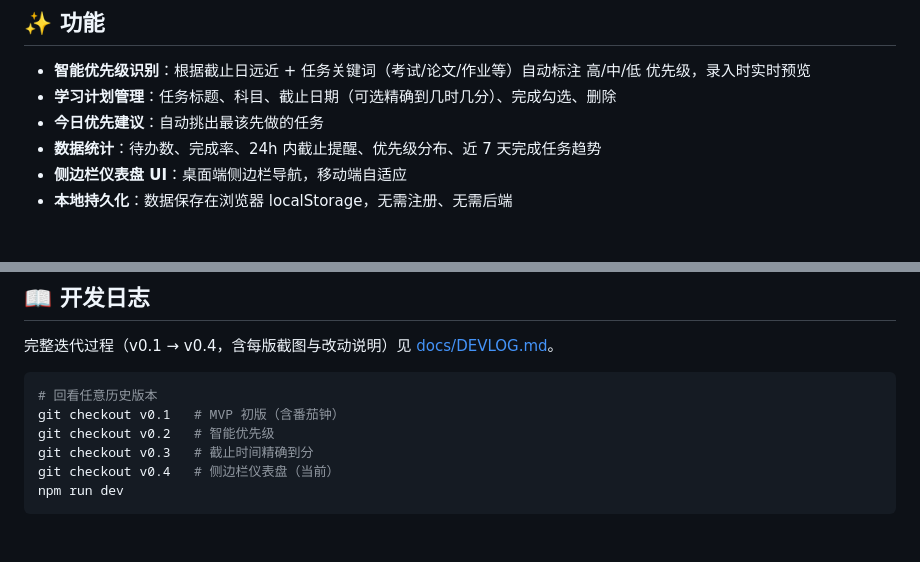
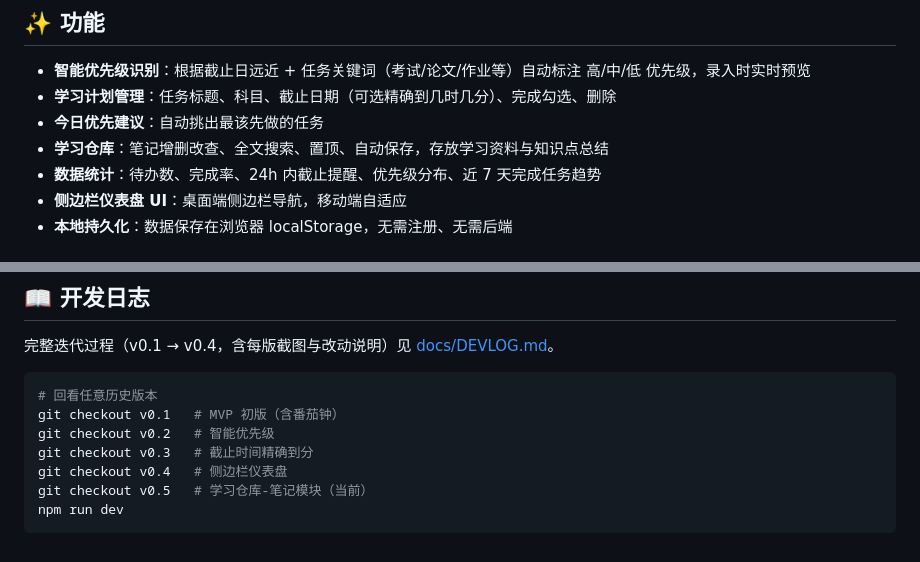
Before and after one commit to shiyudev/studyflow, a Markdown page: README.md, 2 parts joined by grey strips. GitHub-like rendering.

````diff
--- a/README.md
+++ b/README.md
@@ -11,6 +11,7 @@
 - **智能优先级识别**：根据截止日远近 + 任务关键词（考试/论文/作业等）自动标注 高/中/低 优先级，录入时实时预览
 - **学习计划管理**：任务标题、科目、截止日期（可选精确到几时几分）、完成勾选、删除
 - **今日优先建议**：自动挑出最该先做的任务
+- **学习仓库**：笔记增删改查、全文搜索、置顶、自动保存，存放学习资料与知识点总结
 - **数据统计**：待办数、完成率、24h 内截止提醒、优先级分布、近 7 天完成任务趋势
 - **侧边栏仪表盘 UI**：桌面端侧边栏导航，移动端自适应
 - **本地持久化**：数据保存在浏览器 localStorage，无需注册、无需后端
@@ -39,6 +40,7 @@ npm run dev
 git checkout v0.1   # MVP 初版（含番茄钟）
 git checkout v0.2   # 智能优先级
 git checkout v0.3   # 截止时间精确到分
-git checkout v0.4   # 侧边栏仪表盘（当前）
+git checkout v0.4   # 侧边栏仪表盘
+git checkout v0.5   # 学习仓库-笔记模块（当前）
 npm run dev
 ```
````
Also changed, not shown: docs/DEVLOG.md (+16 -0 lines), docs/screenshots/v0.5-notes.png (added), docs/screenshots/v0.5-plan.png (added).
